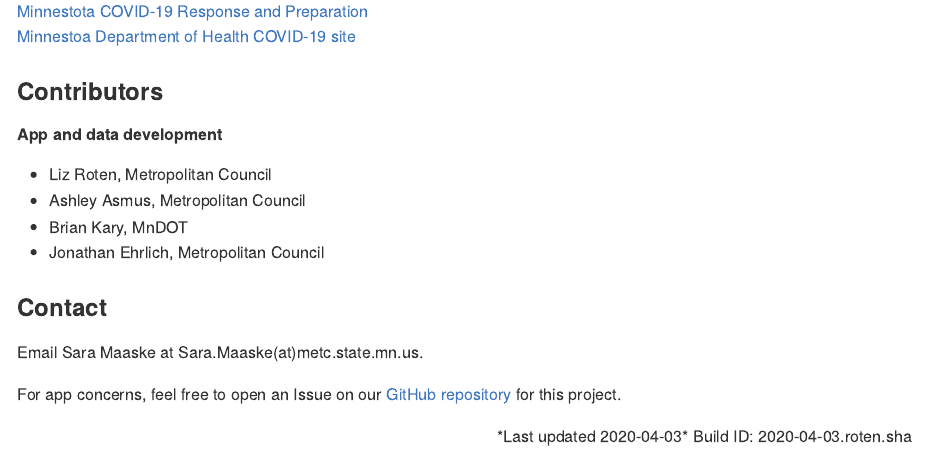
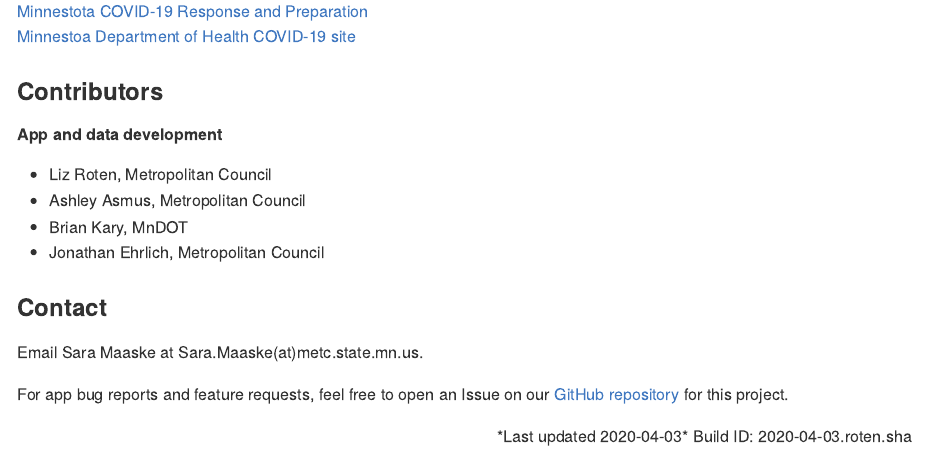
Before and after one commit to Metropolitan-Council/loop-sensor-trends, an R Markdown document (covid.traffic.trends/ABOUT.Rmd): the page in a window 1100 px wide, from 1180 px down. Rendered offline with R 4.5, knitr and Pandoc, with nearby package versions.

Commit message:
update GitHub text

```diff
--- a/covid.traffic.trends/ABOUT.Rmd
+++ b/covid.traffic.trends/ABOUT.Rmd
@@ -68,7 +68,7 @@
 
 Email Sara Maaske at Sara.Maaske(at)metc.state.mn.us.
 
-For app concerns, feel free to open an Issue on our [GitHub repository](https://github.com/Metropolitan-Council/loop-sensor-trends) for this project.
+For app bug reports and feature requests, feel free to open an Issue on our [GitHub repository](https://github.com/Metropolitan-Council/loop-sensor-trends) for this project.
 
 
 
```
